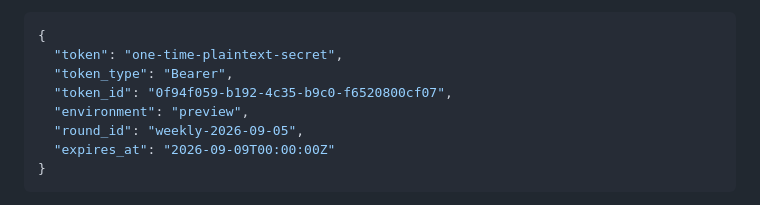
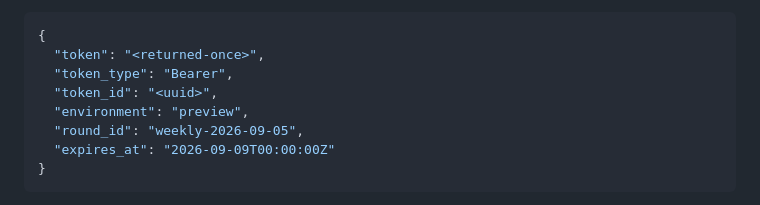
Before and after one commit to rafwiewiora/foldarium, a Markdown page: docs/weekly-selector-api.md, the part around the change. Drawn GitHub-style.

Commit message:
Clarify Selector token placeholders
Use unmistakable placeholders so public secret scanning does not confuse documentation examples with credentials.

Co-authored-by: Cursor <cursoragent@cursor.com>

````diff
--- a/docs/weekly-selector-api.md
+++ b/docs/weekly-selector-api.md
@@ -170,9 +170,9 @@ cryptographically random token. The raw token is returned exactly once:
 
 ```json
 {
-  "token": "one-time-plaintext-secret",
+  "token": "<returned-once>",
   "token_type": "Bearer",
-  "token_id": "0f94f059-b192-4c35-b9c0-f6520800cf07",
+  "token_id": "<uuid>",
   "environment": "preview",
   "round_id": "weekly-2026-09-05",
   "expires_at": "2026-09-09T00:00:00Z"
````
